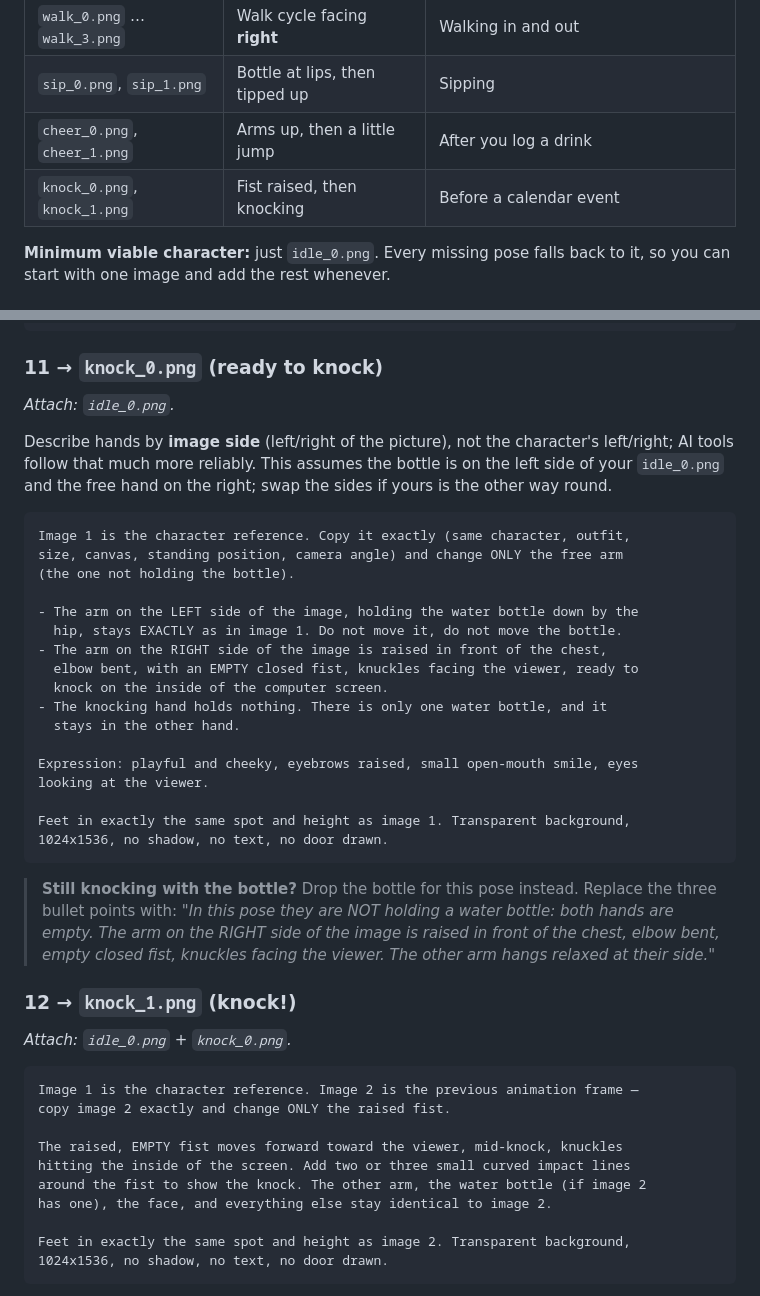
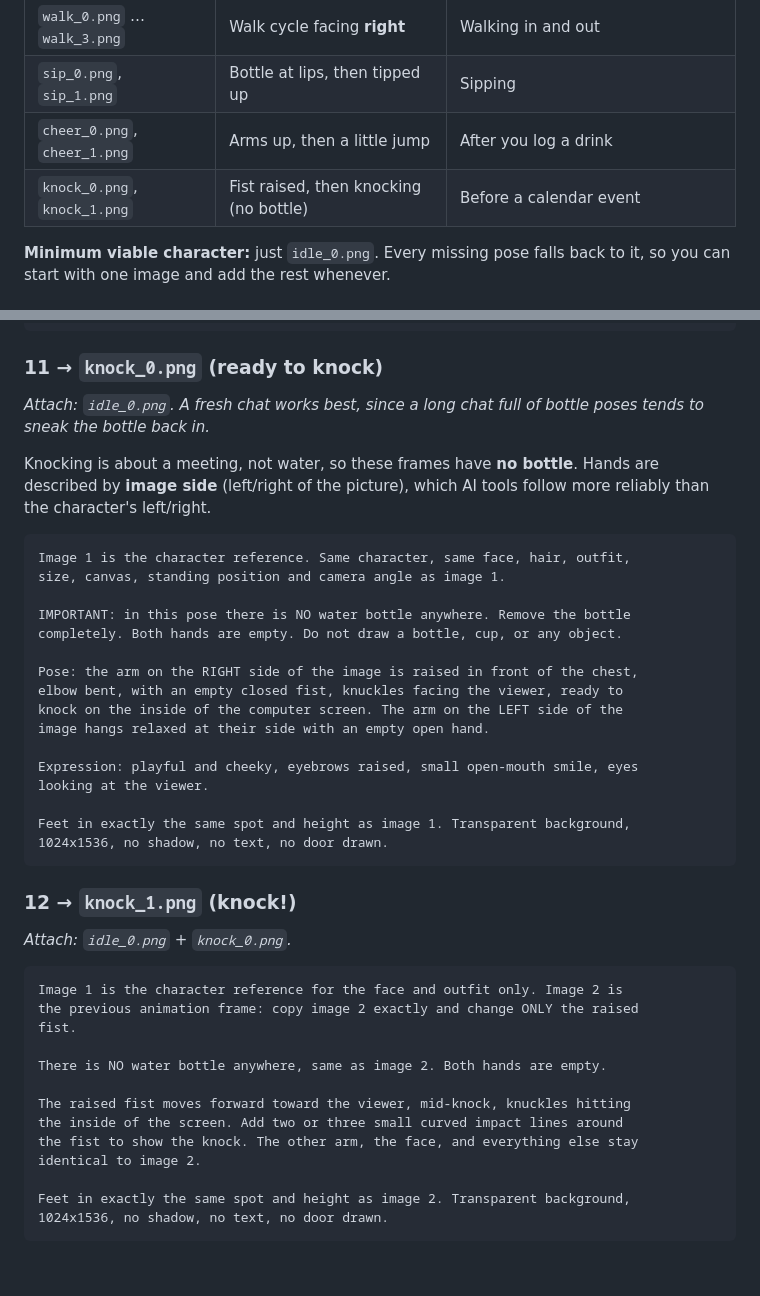
Before and after one commit to vipulchaudhary16/Sippy, a Markdown page: docs/character-guide.md, 2 parts joined by grey strips. Drawn GitHub-style; blank space fills up the shorter version.

Commit message:
docs: knock frames have no bottle
Co-Authored-By: Claude Opus 5.5 <noreply@anthropic.com>

````diff
--- a/docs/character-guide.md
+++ b/docs/character-guide.md
@@ -22,7 +22,7 @@ The set takes about 10 generations and 20–30 minutes.
 | `walk_0.png` … `walk_3.png` | Walk cycle facing **right** | Walking in and out |
 | `sip_0.png`, `sip_1.png` | Bottle at lips, then tipped up | Sipping |
 | `cheer_0.png`, `cheer_1.png` | Arms up, then a little jump | After you log a drink |
-| `knock_0.png`, `knock_1.png` | Fist raised, then knocking | Before a calendar event |
+| `knock_0.png`, `knock_1.png` | Fist raised, then knocking (no bottle) | Before a calendar event |
 
 **Minimum viable character:** just `idle_0.png`. Every missing pose falls back to it, so you can
 start with one image and add the rest whenever.
@@ -275,24 +275,24 @@ inside the canvas. Transparent background, 1024x1536, no shadow, no text.
 
 ### 11 → `knock_0.png` (ready to knock)
 
-*Attach: `idle_0.png`.*
+*Attach: `idle_0.png`. A fresh chat works best, since a long chat full of bottle poses tends to
+sneak the bottle back in.*
 
-Describe hands by **image side** (left/right of the picture), not the character's left/right;
-AI tools follow that much more reliably. This assumes the bottle is on the left side of your
-`idle_0.png` and the free hand on the right; swap the sides if yours is the other way round.
+Knocking is about a meeting, not water, so these frames have **no bottle**. Hands are described
+by **image side** (left/right of the picture), which AI tools follow more reliably than the
+character's left/right.
 
 ```
-Image 1 is the character reference. Copy it exactly (same character, outfit,
-size, canvas, standing position, camera angle) and change ONLY the free arm
-(the one not holding the bottle).
+Image 1 is the character reference. Same character, same face, hair, outfit,
+size, canvas, standing position and camera angle as image 1.
 
-- The arm on the LEFT side of the image, holding the water bottle down by the
-  hip, stays EXACTLY as in image 1. Do not move it, do not move the bottle.
-- The arm on the RIGHT side of the image is raised in front of the chest,
-  elbow bent, with an EMPTY closed fist, knuckles facing the viewer, ready to
-  knock on the inside of the computer screen.
-- The knocking hand holds nothing. There is only one water bottle, and it
-  stays in the other hand.
+IMPORTANT: in this pose there is NO water bottle anywhere. Remove the bottle
+completely. Both hands are empty. Do not draw a bottle, cup, or any object.
+
+Pose: the arm on the RIGHT side of the image is raised in front of the chest,
+elbow bent, with an empty closed fist, knuckles facing the viewer, ready to
+knock on the inside of the computer screen. The arm on the LEFT side of the
+image hangs relaxed at their side with an empty open hand.
 
 Expression: playful and cheeky, eyebrows raised, small open-mouth smile, eyes
 looking at the viewer.
@@ -301,23 +301,21 @@ Feet in exactly the same spot and height as image 1. Transparent background,
 1024x1536, no shadow, no text, no door drawn.
 ```
 
-> **Still knocking with the bottle?** Drop the bottle for this pose instead. Replace the three
-> bullet points with: *"In this pose they are NOT holding a water bottle: both hands are empty. The
-> arm on the RIGHT side of the image is raised in front of the chest, elbow bent, empty closed fist,
-> knuckles facing the viewer. The other arm hangs relaxed at their side."*
-
 ### 12 → `knock_1.png` (knock!)
 
 *Attach: `idle_0.png` + `knock_0.png`.*
 
 ```
-Image 1 is the character reference. Image 2 is the previous animation frame —
-copy image 2 exactly and change ONLY the raised fist.
+Image 1 is the character reference for the face and outfit only. Image 2 is
+the previous animation frame: copy image 2 exactly and change ONLY the raised
+fist.
 
-The raised, EMPTY fist moves forward toward the viewer, mid-knock, knuckles
-hitting the inside of the screen. Add two or three small curved impact lines
-around the fist to show the knock. The other arm, the water bottle (if image 2
-has one), the face, and everything else stay identical to image 2.
+There is NO water bottle anywhere, same as image 2. Both hands are empty.
+
+The raised fist moves forward toward the viewer, mid-knock, knuckles hitting
+the inside of the screen. Add two or three small curved impact lines around
+the fist to show the knock. The other arm, the face, and everything else stay
+identical to image 2.
 
 Feet in exactly the same spot and height as image 2. Transparent background,
 1024x1536, no shadow, no text, no door drawn.
````
